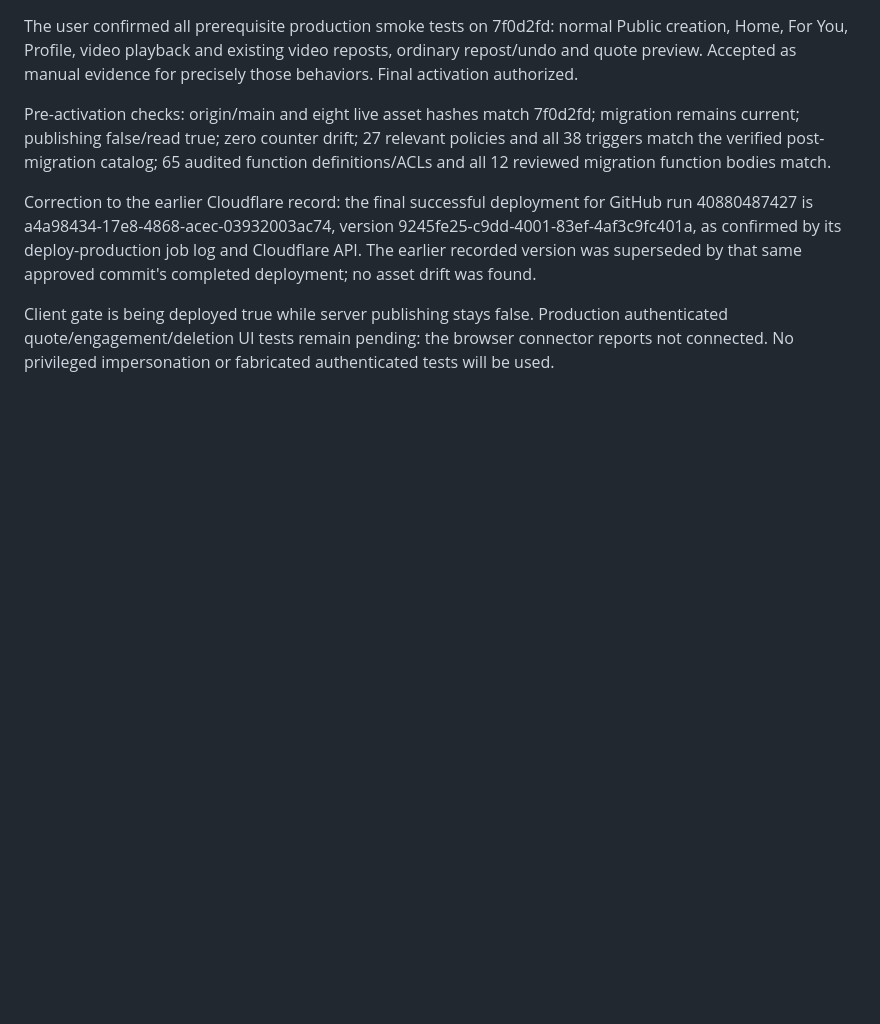
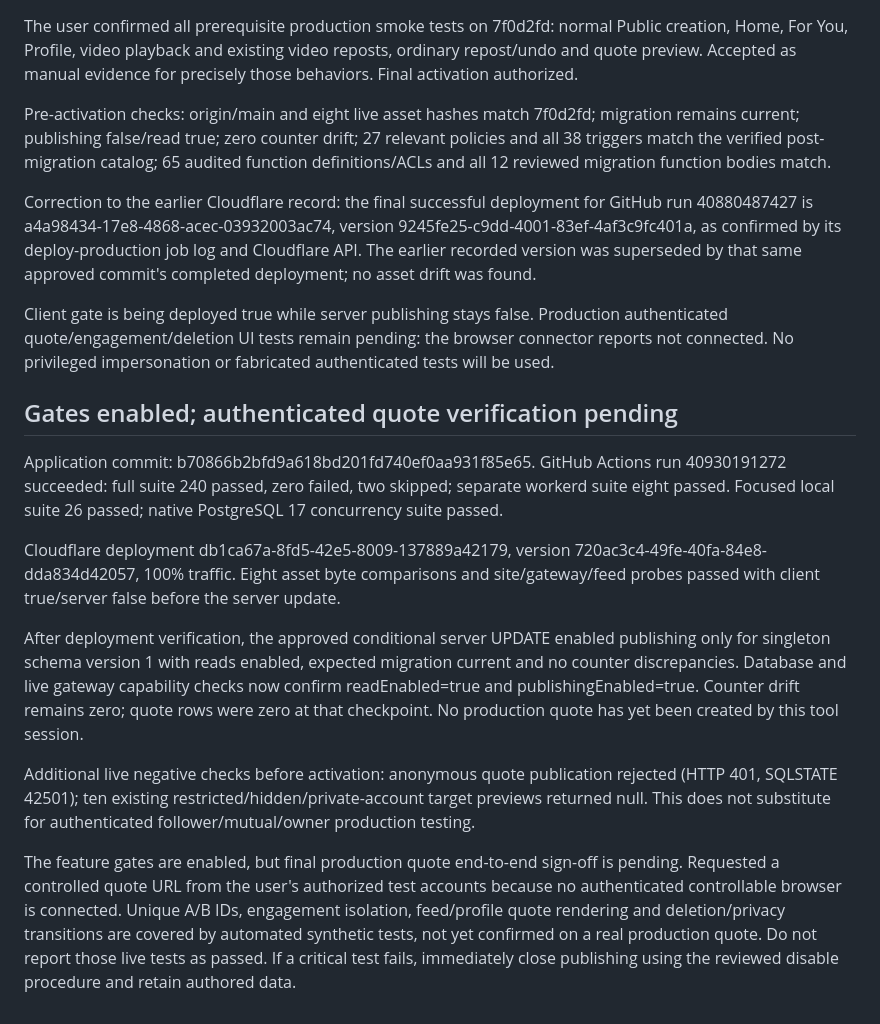
Before and after one commit to seyistarr/Freeupperr, a Markdown page: docs/quote-reposts/ROLLOUT.md, the part around the change. Rendered like a GitHub page; blank space fills up the shorter version.

```diff
--- a/docs/quote-reposts/ROLLOUT.md
+++ b/docs/quote-reposts/ROLLOUT.md
@@ -51,3 +51,15 @@ Pre-activation checks: origin/main and eight live asset hashes match 7f0d2fd; mi
 Correction to the earlier Cloudflare record: the final successful deployment for GitHub run 40880487427 is a4a98434-17e8-4868-acec-03932003ac74, version 9245fe25-c9dd-4001-83ef-4af3c9fc401a, as confirmed by its deploy-production job log and Cloudflare API. The earlier recorded version was superseded by that same approved commit's completed deployment; no asset drift was found.
 
 Client gate is being deployed true while server publishing stays false. Production authenticated quote/engagement/deletion UI tests remain pending: the browser connector reports not connected. No privileged impersonation or fabricated authenticated tests will be used.
+
+## Gates enabled; authenticated quote verification pending
+
+Application commit: b70866b2bfd9a618bd201fd740ef0aa931f85e65. GitHub Actions run 40930191272 succeeded: full suite 240 passed, zero failed, two skipped; separate workerd suite eight passed. Focused local suite 26 passed; native PostgreSQL 17 concurrency suite passed.
+
+Cloudflare deployment db1ca67a-8fd5-42e5-8009-137889a42179, version 720ac3c4-49fe-40fa-84e8-dda834d42057, 100% traffic. Eight asset byte comparisons and site/gateway/feed probes passed with client true/server false before the server update.
+
+After deployment verification, the approved conditional server UPDATE enabled publishing only for singleton schema version 1 with reads enabled, expected migration current and no counter discrepancies. Database and live gateway capability checks now confirm readEnabled=true and publishingEnabled=true. Counter drift remains zero; quote rows were zero at that checkpoint. No production quote has yet been created by this tool session.
+
+Additional live negative checks before activation: anonymous quote publication rejected (HTTP 401, SQLSTATE 42501); ten existing restricted/hidden/private-account target previews returned null. This does not substitute for authenticated follower/mutual/owner production testing.
+
+The feature gates are enabled, but final production quote end-to-end sign-off is pending. Requested a controlled quote URL from the user's authorized test accounts because no authenticated controllable browser is connected. Unique A/B IDs, engagement isolation, feed/profile quote rendering and deletion/privacy transitions are covered by automated synthetic tests, not yet confirmed on a real production quote. Do not report those live tests as passed. If a critical test fails, immediately close publishing using the reviewed disable procedure and retain authored data.
```
Also changed, not shown: docs/quote-reposts/README.md (+1 -1 lines).
